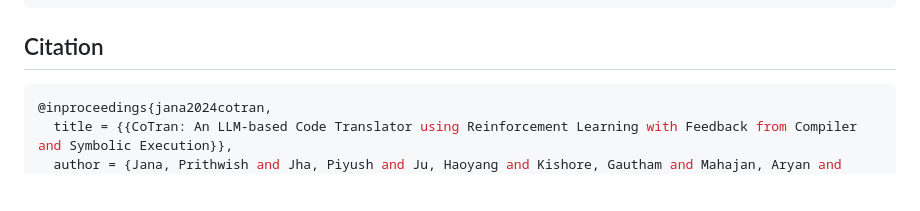
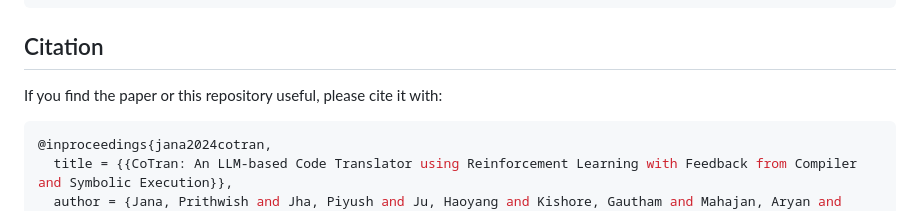
Before and after one commit to PrithwishJana/CoTran, a Markdown page: README.md, the part around the change. Drawn GitHub-style; blank space fills up the shorter version.

````diff
--- a/README.md
+++ b/README.md
@@ -103,6 +103,8 @@ Additionally, there are .json files corresponding to each sub-dataset, containin
 ```
 
 ## Citation
+If you find the paper or this repository useful, please cite it with:
+
 ```bash
 @inproceedings{jana2024cotran,
   title = {{CoTran: An LLM-based Code Translator using Reinforcement Learning with Feedback from Compiler and Symbolic Execution}},
````
